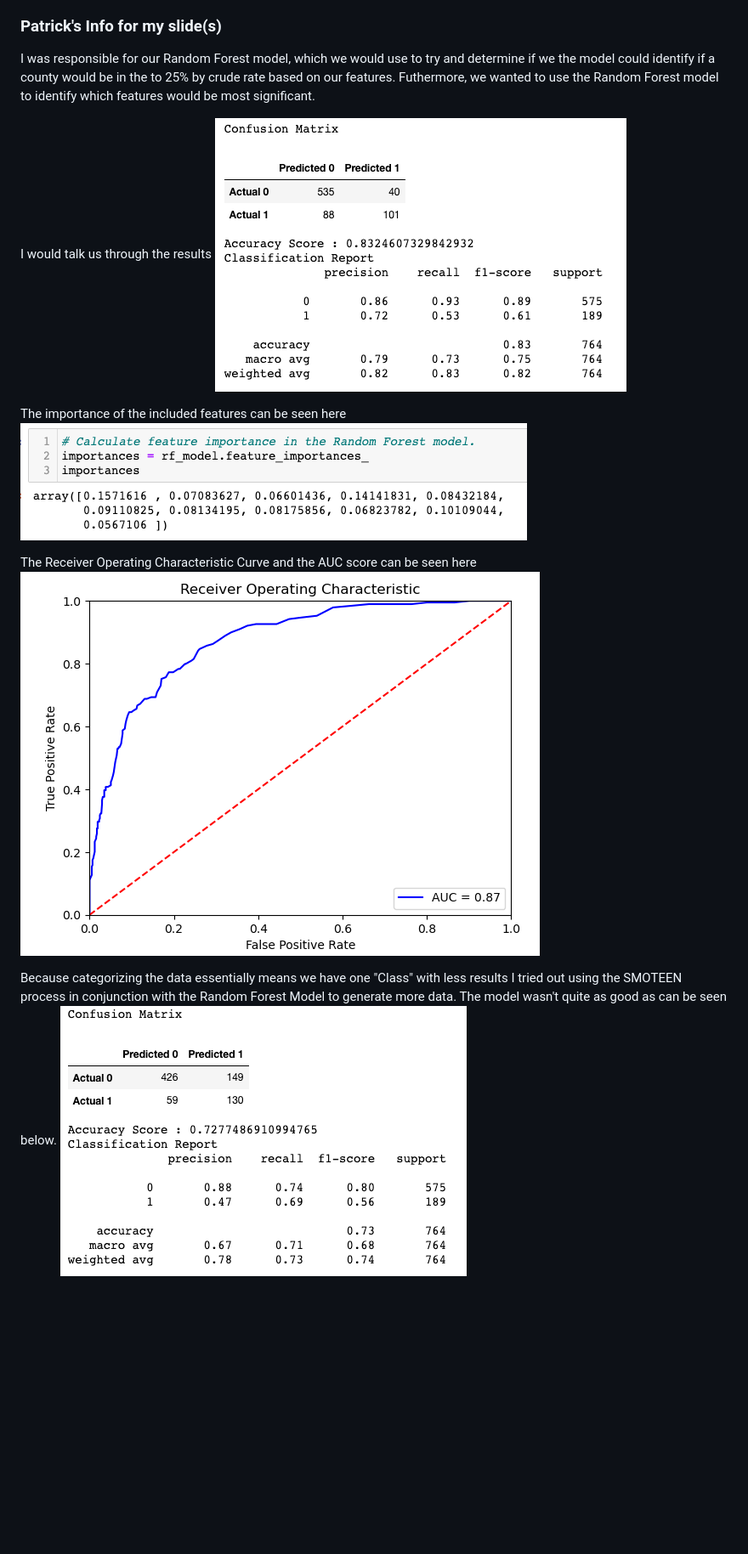
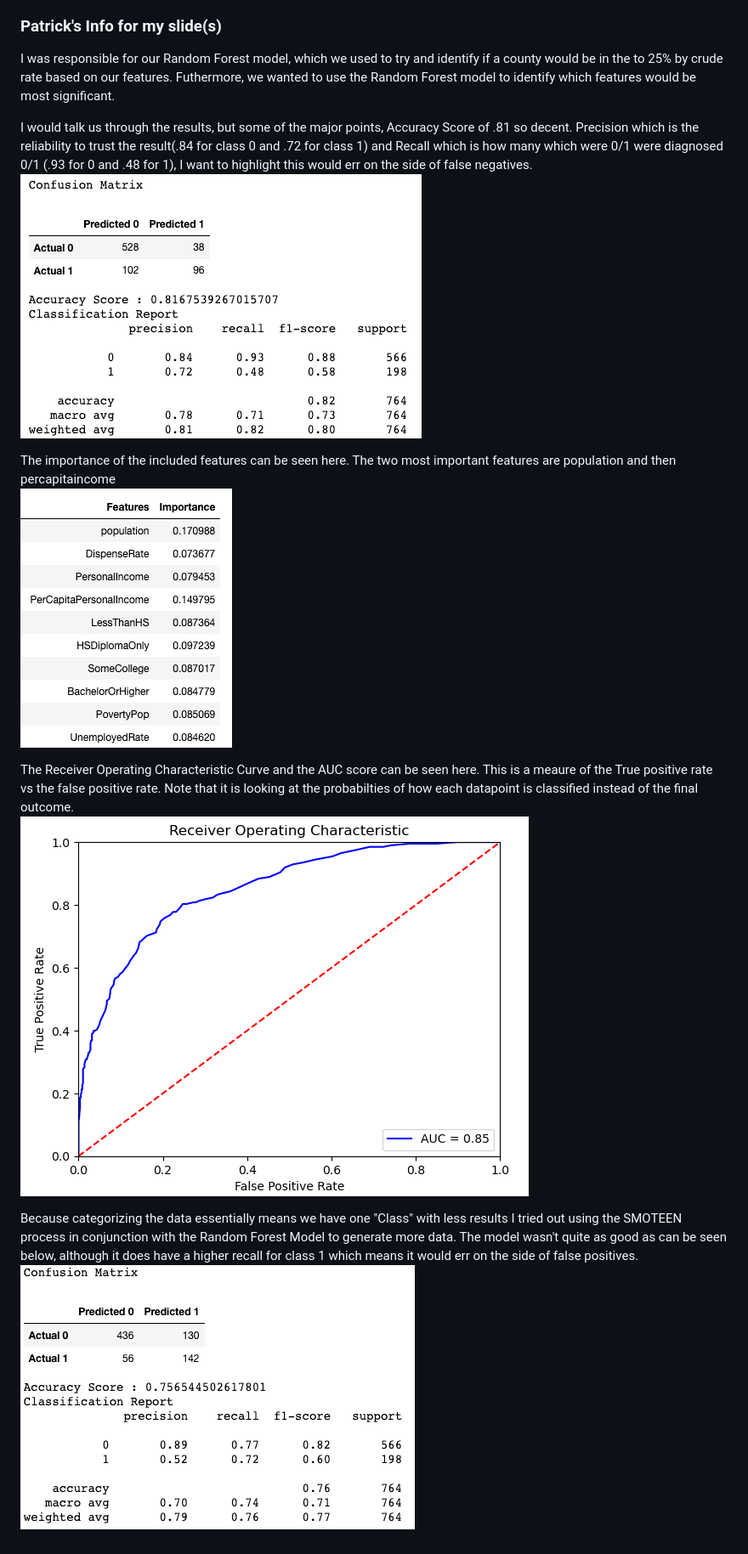
Before and after one commit to patgilch17/Group1FinalProject, a Markdown page: Patrick/PatrickREADME.md, the part around the change. Shown at 85% size. Drawn GitHub-style; pictures changed too: Patrick/Resources/AUCPositiveClassifier2.png (added), Patrick/Resources/FeatureImportance2.png (added), Patrick/Resources/RandomForest2.png (added); blank space fills up the shorter version.

Commit message:
Adding Final Slide info

```diff
--- a/Patrick/PatrickREADME.md
+++ b/Patrick/PatrickREADME.md
@@ -6,16 +6,16 @@ One of the many dependent factors on our analysis we are hoping to include is th
 
 
 ### Patrick's Info for my slide(s)
-I was responsible for our Random Forest model, which we would use to try and determine if we the model could identify if a county would be in the to 25% by crude rate based on our features.  Futhermore, we wanted to use the Random Forest model to identify which features would be most significant.
+I was responsible for our Random Forest model, which we used to try and identify if a county would be in the to 25% by crude rate based on our features.  Futhermore, we wanted to use the Random Forest model to identify which features would be most significant.
 
-I would talk us through the results
-![Random Forest Results](Resources/RandomForest.png)
+I would talk us through the results, but some of the major points, Accuracy Score of .81 so decent.  Precision which is the reliability to trust the result(.84 for class 0 and .72 for class 1) and Recall which is how many which were 0/1 were diagnosed 0/1 (.93 for 0 and .48 for 1), I want to highlight this would err on the side of false negatives.<br>
+![Random Forest Results](Resources/RandomForest2.png)
 
-The importance of the included features can be seen here
-![Feature Importance](Resources/FeatureImportance.png)
+The importance of the included features can be seen here.  The two most important features are population and then percapitaincome<br>
+![Feature Importance](Resources/FeatureImportance2.png)
 
-The Receiver Operating Characteristic Curve and the AUC score can be seen here
-![ROC Curve](Resources/AUCPositiveClassifier.png)
+The Receiver Operating Characteristic Curve and the AUC score can be seen here.  This is a meaure of the True positive rate vs the false positive rate.  Note that it is looking at the probabilties of how each datapoint is classified instead of the final outcome.<br>
+![ROC Curve](Resources/AUCPositiveClassifier2.png)
 
-Because categorizing the data essentially means we have one "Class" with less results I tried out using the SMOTEEN process in conjunction with the Random Forest Model to generate more data.  The model wasn't quite as good as can be seen below.
-![SMOTEEN Results](Resources/RandomForestSmoteen.png)
+Because categorizing the data essentially means we have one "Class" with less results I tried out using the SMOTEEN process in conjunction with the Random Forest Model to generate more data.  The model wasn't quite as good as can be seen below, although it does have a higher recall for class 1 which means it would err on the side of false positives.<br>
+![SMOTEEN Results](Resources/RandomForestSmoteen2.png)
```
Also changed, not shown: 1 other file.
